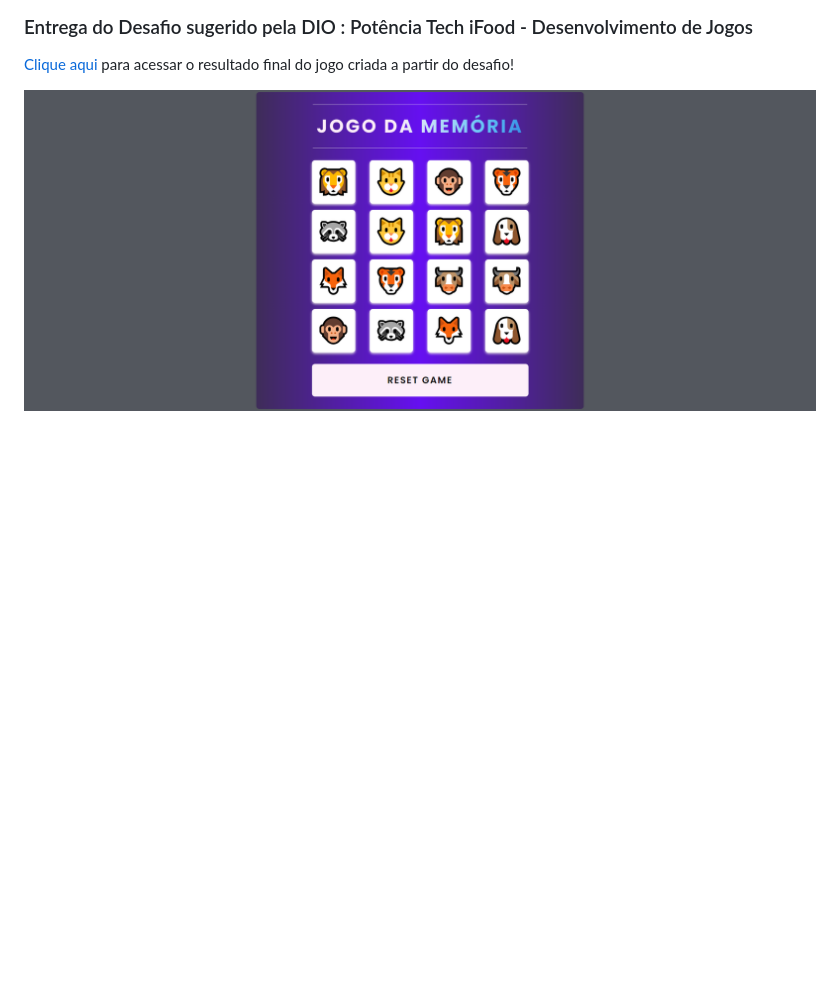
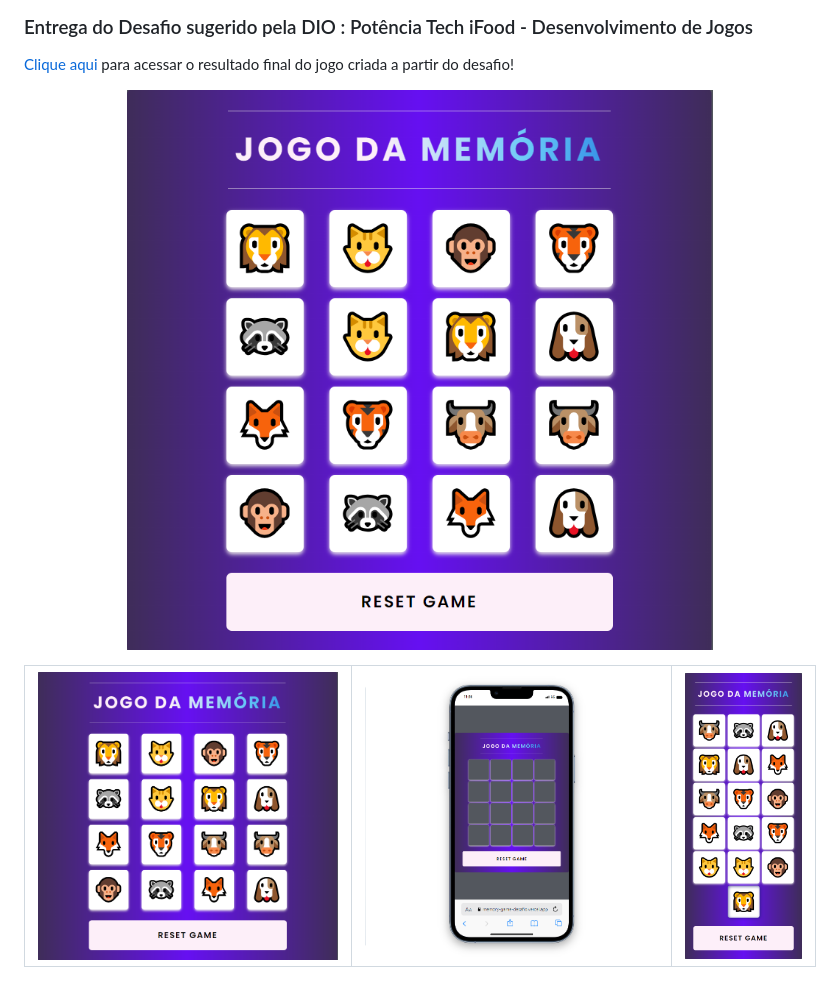
Before and after one commit to emersonpessoa01/memory-game, a Markdown page: README.md, the part around the change. GitHub-like rendering; pictures changed too: src/images/mobile01.png (added), src/images/mobile02.png (added), src/images/readme.png; blank space fills up the shorter version.

Commit message:
added image in readme :tada:

```diff
--- a/README.md
+++ b/README.md
@@ -7,3 +7,6 @@
 <p align="center">
   <img src="./src/images/readme.png" alt="JSGame Detona Ralph Logo" width="100%">
 </p>
+
+<img src="./src/images/readme.png" alt="imagem-desktop" width="auto" heigth=120 > | <img src="./src/images/mobile02.png" alt="imagem-mobile01" width="auto"  heigth=120 > | <img src="./src/images/mobile01.png" alt="readme-mobile02" width="auto" heigth=120 >
+| :---: | :---: | :---: |
```
